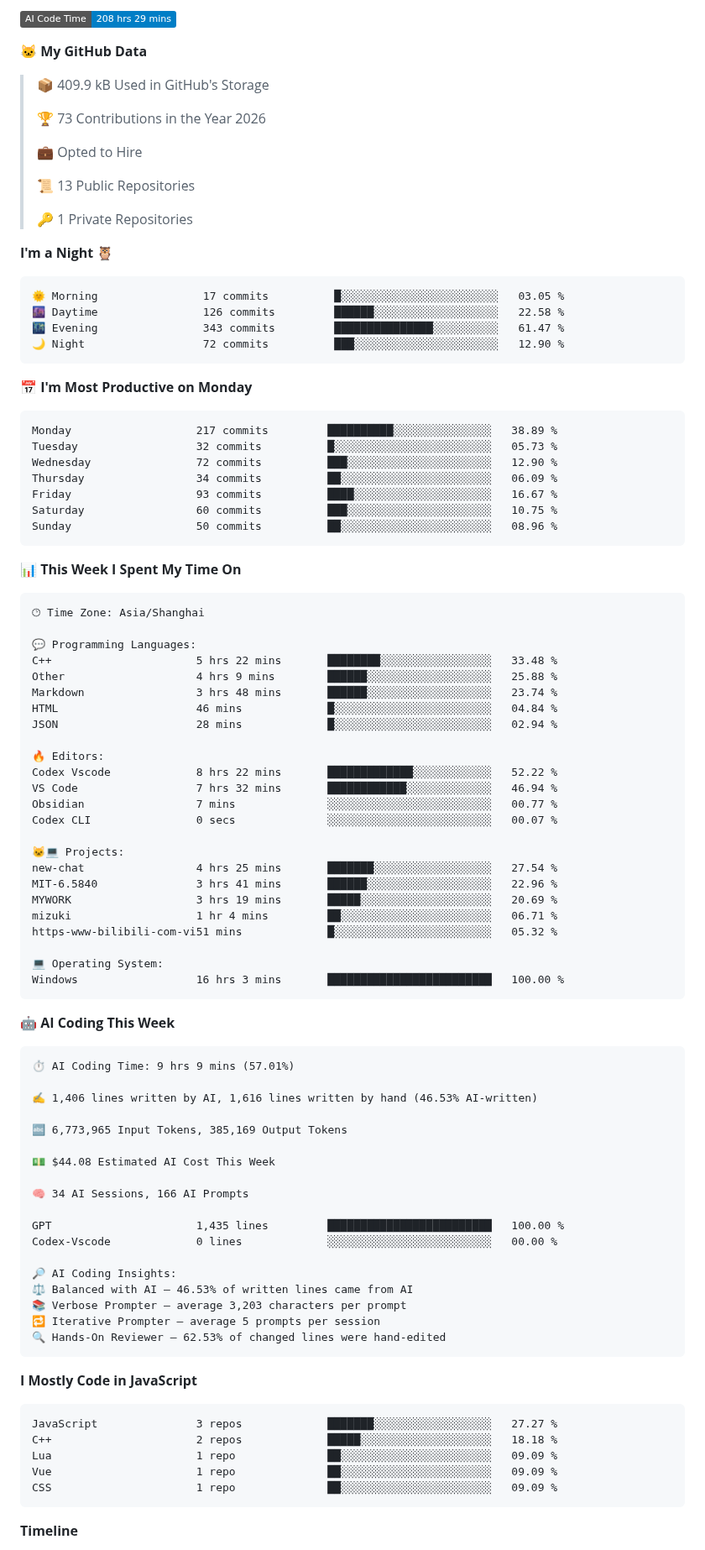
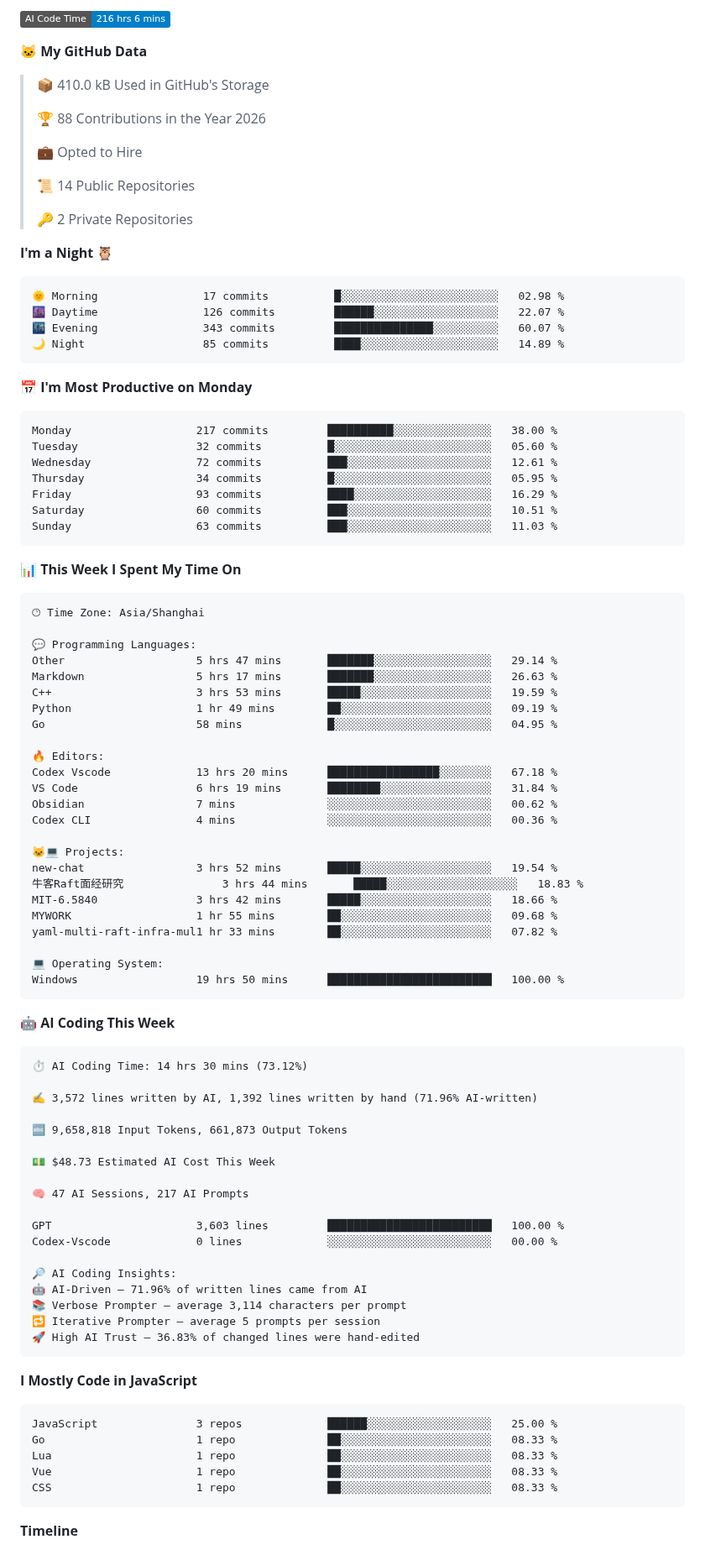
Before and after one commit to 2258009564/2258009564, a Markdown page: README.md, the part around one of its changes. Shown at 84% size. GitHub-like rendering; folded sections open; badges without logos.

Commit message:
Updated with Dev Metrics

````diff
--- a/README.md
+++ b/README.md
@@ -54,36 +54,36 @@
 
-![AI Code Time](http://img.shields.io/badge/AI%20Code%20Time-208%20hrs%2029%20mins-blue?style=flat)
+![AI Code Time](http://img.shields.io/badge/AI%20Code%20Time-216%20hrs%206%20mins-blue?style=flat)
 
 **🐱 My GitHub Data**
 
-> 📦 409.9 kB Used in GitHub's Storage
+> 📦 410.0 kB Used in GitHub's Storage
  >
-> 🏆 73 Contributions in the Year 2026
+> 🏆 88 Contributions in the Year 2026
  >
 > 💼 Opted to Hire
  >
-> 📜 13 Public Repositories
+> 📜 14 Public Repositories
  >
-> 🔑 1 Private Repositories
+> 🔑 2 Private Repositories
  >
 **I'm a Night 🦉**
 
 ```text
-🌞 Morning                17 commits          █░░░░░░░░░░░░░░░░░░░░░░░░   03.05 %
-🌆 Daytime                126 commits         ██████░░░░░░░░░░░░░░░░░░░   22.58 %
-🌃 Evening                343 commits         ███████████████░░░░░░░░░░   61.47 %
-🌙 Night                  72 commits          ███░░░░░░░░░░░░░░░░░░░░░░   12.90 %
+🌞 Morning                17 commits          █░░░░░░░░░░░░░░░░░░░░░░░░   02.98 %
+🌆 Daytime                126 commits         ██████░░░░░░░░░░░░░░░░░░░   22.07 %
+🌃 Evening                343 commits         ███████████████░░░░░░░░░░   60.07 %
+🌙 Night                  85 commits          ████░░░░░░░░░░░░░░░░░░░░░   14.89 %
 ```
 📅 **I'm Most Productive on Monday**
 
 ```text
-Monday                   217 commits         ██████████░░░░░░░░░░░░░░░   38.89 %
-Tuesday                  32 commits          █░░░░░░░░░░░░░░░░░░░░░░░░   05.73 %
-Wednesday                72 commits          ███░░░░░░░░░░░░░░░░░░░░░░   12.90 %
-Thursday                 34 commits          ██░░░░░░░░░░░░░░░░░░░░░░░   06.09 %
-Friday                   93 commits          ████░░░░░░░░░░░░░░░░░░░░░   16.67 %
-Saturday                 60 commits          ███░░░░░░░░░░░░░░░░░░░░░░   10.75 %
-Sunday                   50 commits          ██░░░░░░░░░░░░░░░░░░░░░░░   08.96 %
+Monday                   217 commits         ██████████░░░░░░░░░░░░░░░   38.00 %
+Tuesday                  32 commits          █░░░░░░░░░░░░░░░░░░░░░░░░   05.60 %
+Wednesday                72 commits          ███░░░░░░░░░░░░░░░░░░░░░░   12.61 %
+Thursday                 34 commits          █░░░░░░░░░░░░░░░░░░░░░░░░   05.95 %
+Friday                   93 commits          ████░░░░░░░░░░░░░░░░░░░░░   16.29 %
+Saturday                 60 commits          ███░░░░░░░░░░░░░░░░░░░░░░   10.51 %
+Sunday                   63 commits          ███░░░░░░░░░░░░░░░░░░░░░░   11.03 %
 ```
 
 
@@ -93,60 +93,60 @@ Sunday                   50 commits          ██░░░░░░░░░
 🕑︎ Time Zone: Asia/Shanghai
 
 💬 Programming Languages:
-C++                      5 hrs 22 mins       ████████░░░░░░░░░░░░░░░░░   33.48 %
-Other                    4 hrs 9 mins        ██████░░░░░░░░░░░░░░░░░░░   25.88 %
-Markdown                 3 hrs 48 mins       ██████░░░░░░░░░░░░░░░░░░░   23.74 %
-HTML                     46 mins             █░░░░░░░░░░░░░░░░░░░░░░░░   04.84 %
-JSON                     28 mins             █░░░░░░░░░░░░░░░░░░░░░░░░   02.94 %
+Other                    5 hrs 47 mins       ███████░░░░░░░░░░░░░░░░░░   29.14 %
+Markdown                 5 hrs 17 mins       ███████░░░░░░░░░░░░░░░░░░   26.63 %
+C++                      3 hrs 53 mins       █████░░░░░░░░░░░░░░░░░░░░   19.59 %
+Python                   1 hr 49 mins        ██░░░░░░░░░░░░░░░░░░░░░░░   09.19 %
+Go                       58 mins             █░░░░░░░░░░░░░░░░░░░░░░░░   04.95 %
 
 🔥 Editors:
-Codex Vscode             8 hrs 22 mins       █████████████░░░░░░░░░░░░   52.22 %
-VS Code                  7 hrs 32 mins       ████████████░░░░░░░░░░░░░   46.94 %
-Obsidian                 7 mins              ░░░░░░░░░░░░░░░░░░░░░░░░░   00.77 %
-Codex CLI                0 secs              ░░░░░░░░░░░░░░░░░░░░░░░░░   00.07 %
+Codex Vscode             13 hrs 20 mins      █████████████████░░░░░░░░   67.18 %
+VS Code                  6 hrs 19 mins       ████████░░░░░░░░░░░░░░░░░   31.84 %
+Obsidian                 7 mins              ░░░░░░░░░░░░░░░░░░░░░░░░░   00.62 %
+Codex CLI                4 mins              ░░░░░░░░░░░░░░░░░░░░░░░░░   00.36 %
 
 🐱‍💻 Projects:
-new-chat                 4 hrs 25 mins       ███████░░░░░░░░░░░░░░░░░░   27.54 %
-MIT-6.5840               3 hrs 41 mins       ██████░░░░░░░░░░░░░░░░░░░   22.96 %
-MYWORK                   3 hrs 19 mins       █████░░░░░░░░░░░░░░░░░░░░   20.69 %
-mizuki                   1 hr 4 mins         ██░░░░░░░░░░░░░░░░░░░░░░░   06.71 %
-https-www-bilibili-com-vi51 mins             █░░░░░░░░░░░░░░░░░░░░░░░░   05.32 %
+new-chat                 3 hrs 52 mins       █████░░░░░░░░░░░░░░░░░░░░   19.54 %
+牛客Raft面经研究               3 hrs 44 mins       █████░░░░░░░░░░░░░░░░░░░░   18.83 %
+MIT-6.5840               3 hrs 42 mins       █████░░░░░░░░░░░░░░░░░░░░   18.66 %
+MYWORK                   1 hr 55 mins        ██░░░░░░░░░░░░░░░░░░░░░░░   09.68 %
+yaml-multi-raft-infra-mul1 hr 33 mins        ██░░░░░░░░░░░░░░░░░░░░░░░   07.82 %
 
 💻 Operating System:
-Windows                  16 hrs 3 mins       █████████████████████████   100.00 %
+Windows                  19 hrs 50 mins      █████████████████████████   100.00 %
 ```
 
 🤖 **AI Coding This Week**
 
 ```text
-⏱ AI Coding Time: 9 hrs 9 mins (57.01%)
+⏱ AI Coding Time: 14 hrs 30 mins (73.12%)
 
-✍️ 1,406 lines written by AI, 1,616 lines written by hand (46.53% AI-written)
+✍️ 3,572 lines written by AI, 1,392 lines written by hand (71.96% AI-written)
 
-🔤 6,773,965 Input Tokens, 385,169 Output Tokens
+🔤 9,658,818 Input Tokens, 661,873 Output Tokens
 
-💵 $44.08 Estimated AI Cost This Week
+💵 $48.73 Estimated AI Cost This Week
 
-🧠 34 AI Sessions, 166 AI Prompts
+🧠 47 AI Sessions, 217 AI Prompts
 
-GPT                      1,435 lines         █████████████████████████   100.00 %
+GPT                      3,603 lines         █████████████████████████   100.00 %
 Codex-Vscode             0 lines             ░░░░░░░░░░░░░░░░░░░░░░░░░   00.00 %
 
 🔎 AI Coding Insights:
-⚖️ Balanced with AI — 46.53% of written lines came from AI
-📚 Verbose Prompter — average 3,203 characters per prompt
+🤖 AI-Driven — 71.96% of written lines came from AI
+📚 Verbose Prompter — average 3,114 characters per prompt
 🔁 Iterative Prompter — average 5 prompts per session
-🔍 Hands-On Reviewer — 62.53% of changed lines were hand-edited
+🚀 High AI Trust — 36.83% of changed lines were hand-edited
 ```
 
 **I Mostly Code in JavaScript**
 
 ```text
-JavaScript               3 repos             ███████░░░░░░░░░░░░░░░░░░   27.27 %
-C++                      2 repos             █████░░░░░░░░░░░░░░░░░░░░   18.18 %
-Lua                      1 repo              ██░░░░░░░░░░░░░░░░░░░░░░░   09.09 %
-Vue                      1 repo              ██░░░░░░░░░░░░░░░░░░░░░░░   09.09 %
-CSS                      1 repo              ██░░░░░░░░░░░░░░░░░░░░░░░   09.09 %
+JavaScript               3 repos             ██████░░░░░░░░░░░░░░░░░░░   25.00 %
+Go                       1 repo              ██░░░░░░░░░░░░░░░░░░░░░░░   08.33 %
+Lua                      1 repo              ██░░░░░░░░░░░░░░░░░░░░░░░   08.33 %
+Vue                      1 repo              ██░░░░░░░░░░░░░░░░░░░░░░░   08.33 %
+CSS                      1 repo              ██░░░░░░░░░░░░░░░░░░░░░░░   08.33 %
 ```
 
 
````
Also changed, not shown: other parts of README.md (+2 -2 lines), assets/bar_graph.png.
